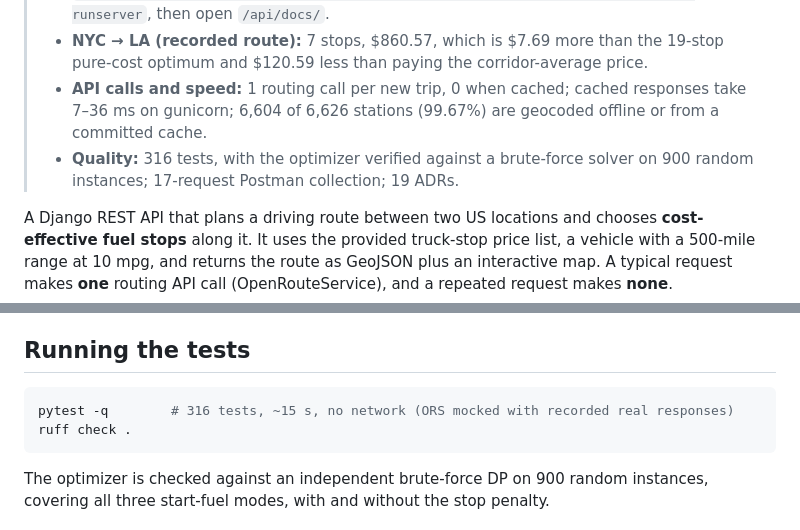
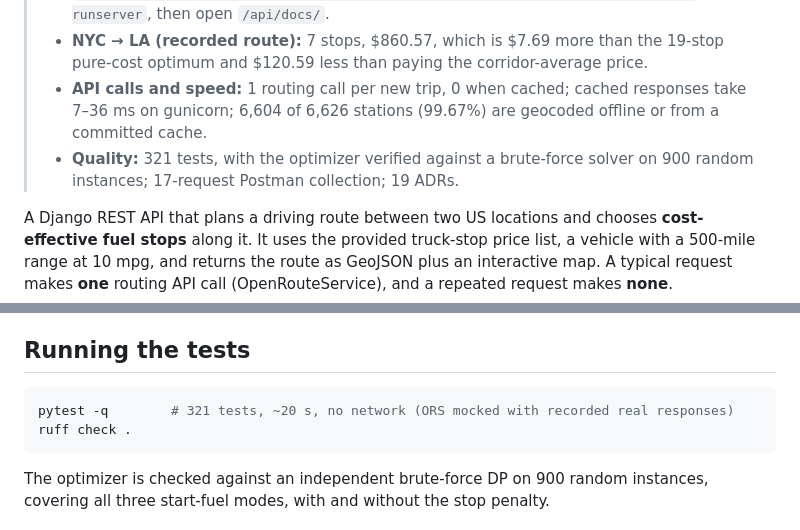
Before and after one commit to Jatin-1602/fuel-route-optimizer, a Markdown page: README.md, 2 parts joined by grey strips. GitHub-like rendering.

Commit message:
docs: update test count to 321

````diff
--- a/README.md
+++ b/README.md
@@ -5,7 +5,7 @@
 > - **Run:** `pip install -r requirements-dev.txt`, `cp .env.example .env` (add a free ORS key), `python manage.py migrate && python manage.py load_stations && python manage.py runserver`, then open `/api/docs/`.
 > - **NYC → LA (recorded route):** 7 stops, $860.57, which is $7.69 more than the 19-stop pure-cost optimum and $120.59 less than paying the corridor-average price.
 > - **API calls and speed:** 1 routing call per new trip, 0 when cached; cached responses take 7–36 ms on gunicorn; 6,604 of 6,626 stations (99.67%) are geocoded offline or from a committed cache.
-> - **Quality:** 316 tests, with the optimizer verified against a brute-force solver on 900 random instances; 17-request Postman collection; 19 ADRs.
+> - **Quality:** 321 tests, with the optimizer verified against a brute-force solver on 900 random instances; 17-request Postman collection; 19 ADRs.
 
 A Django REST API that plans a driving route between two US locations and chooses **cost-effective fuel stops** along it. It uses the provided truck-stop price list, a vehicle with a 500-mile range at 10 mpg, and returns the route as GeoJSON plus an interactive map. A typical request makes **one** routing API call (OpenRouteService), and a repeated request makes **none**.
 
@@ -120,7 +120,7 @@ Import [`postman/FuelRouteOptimizer.postman_collection.json`](postman/) together
 ## Running the tests
 
 ```bash
-pytest -q        # 316 tests, ~15 s, no network (ORS mocked with recorded real responses)
+pytest -q        # 321 tests, ~20 s, no network (ORS mocked with recorded real responses)
 ruff check .
 ```
 
````
Also changed, not shown: docs/SETUP.md (+1 -1 lines).
